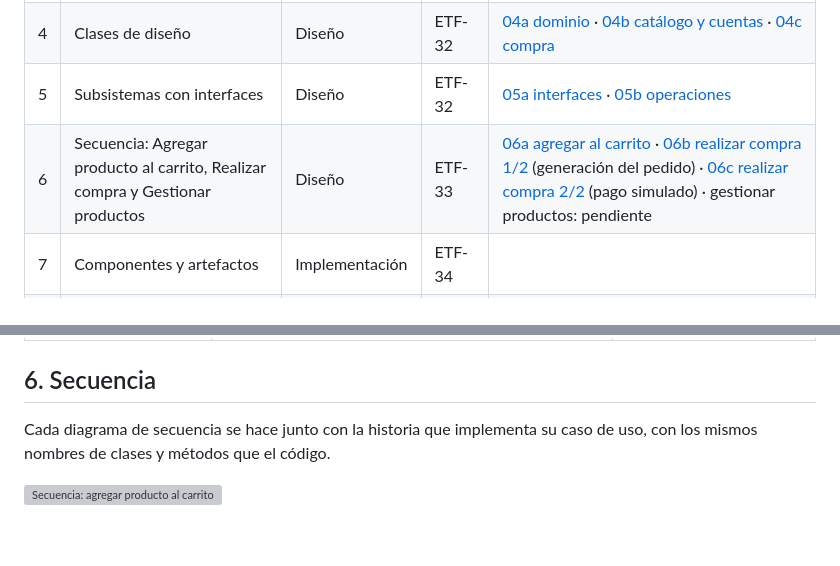
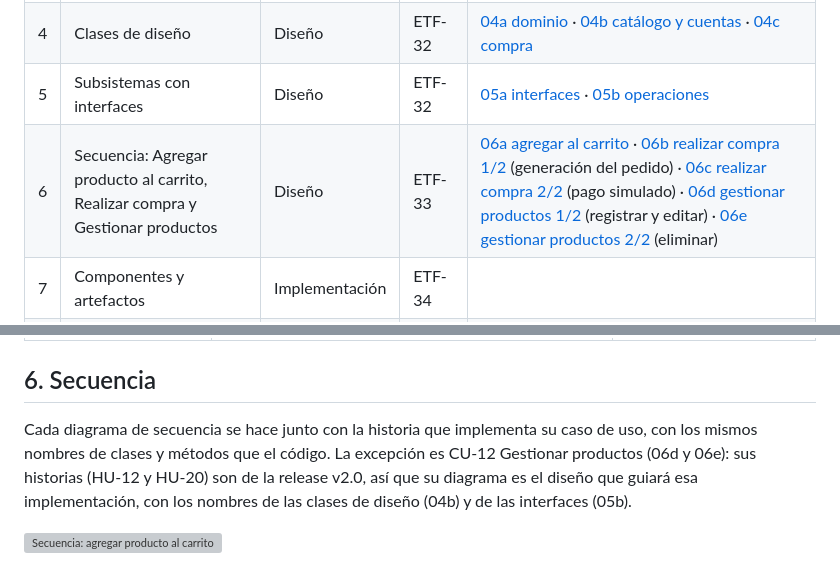
Before and after one commit to joseriverago/el-trompo-feliz, a Markdown page: docs/uml/README.md, 2 parts joined by grey strips. GitHub-like rendering; blank space fills up the shorter version; grey boxes are pictures that could not be loaded.

```diff
--- a/docs/uml/README.md
+++ b/docs/uml/README.md
@@ -9,7 +9,7 @@ Fuentes en PlantUML (`.puml`) y sus imágenes en [`png/`](png/). Cada diagrama u
 | 3 | Paquetes | Análisis | ETF-31 | [03-paquetes](png/03-paquetes.png) |
 | 4 | Clases de diseño | Diseño | ETF-32 | [04a dominio](png/04a-clases-diseno-dominio.png) · [04b catálogo y cuentas](png/04b-clases-diseno-catalogo-cuentas.png) · [04c compra](png/04c-clases-diseno-compra.png) |
 | 5 | Subsistemas con interfaces | Diseño | ETF-32 | [05a interfaces](png/05a-subsistemas-interfaces.png) · [05b operaciones](png/05b-subsistemas-operaciones.png) |
-| 6 | Secuencia: Agregar producto al carrito, Realizar compra y Gestionar productos | Diseño | ETF-33 | [06a agregar al carrito](png/06a-secuencia-agregar-carrito.png) · [06b realizar compra 1/2](png/06b-secuencia-realizar-compra.png) (generación del pedido) · [06c realizar compra 2/2](png/06c-secuencia-pagar-pedido.png) (pago simulado) · gestionar productos: pendiente |
+| 6 | Secuencia: Agregar producto al carrito, Realizar compra y Gestionar productos | Diseño | ETF-33 | [06a agregar al carrito](png/06a-secuencia-agregar-carrito.png) · [06b realizar compra 1/2](png/06b-secuencia-realizar-compra.png) (generación del pedido) · [06c realizar compra 2/2](png/06c-secuencia-pagar-pedido.png) (pago simulado) · [06d gestionar productos 1/2](png/06d-secuencia-gestionar-productos.png) (registrar y editar) · [06e gestionar productos 2/2](png/06e-secuencia-eliminar-juguete.png) (eliminar) |
 | 7 | Componentes y artefactos | Implementación | ETF-34 | |
 | 8 | Despliegue (descriptor) | Despliegue | ETF-34 | |
 | 9 | Despliegue (instancia) | Despliegue | ETF-34 | |
@@ -107,7 +107,7 @@ Tres vistas: el modelo de dominio (entidades de TypeORM) y los controllers y ser
 
 ## 6. Secuencia
 
-Cada diagrama de secuencia se hace junto con la historia que implementa su caso de uso, con los mismos nombres de clases y métodos que el código.
+Cada diagrama de secuencia se hace junto con la historia que implementa su caso de uso, con los mismos nombres de clases y métodos que el código. La excepción es CU-12 Gestionar productos (06d y 06e): sus historias (HU-12 y HU-20) son de la release v2.0, así que su diagrama es el diseño que guiará esa implementación, con los nombres de las clases de diseño (04b) y de las interfaces (05b).
 
 ![Secuencia: agregar producto al carrito](png/06a-secuencia-agregar-carrito.png)
 
```
Also changed, not shown: other parts of docs/uml/README.md (+12 -0 lines), docs/uml/png/06d-secuencia-gestionar-productos.png (added), docs/uml/png/06e-secuencia-eliminar-juguete.png (added), 2 other files.
